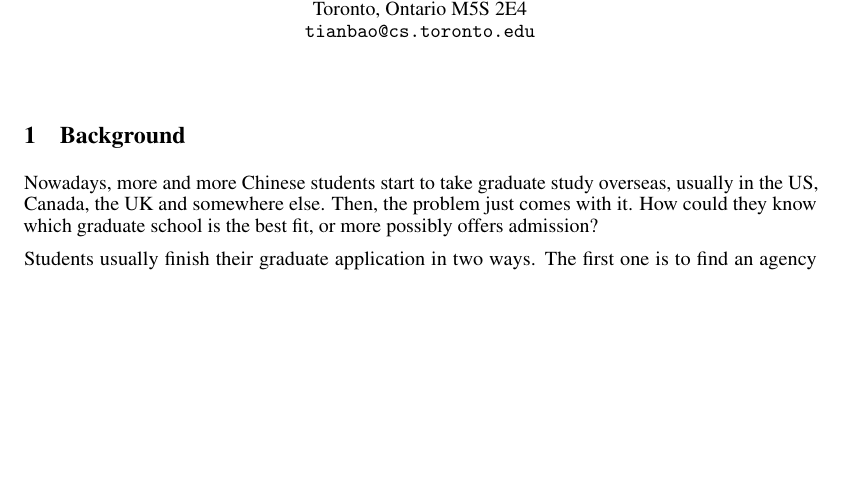
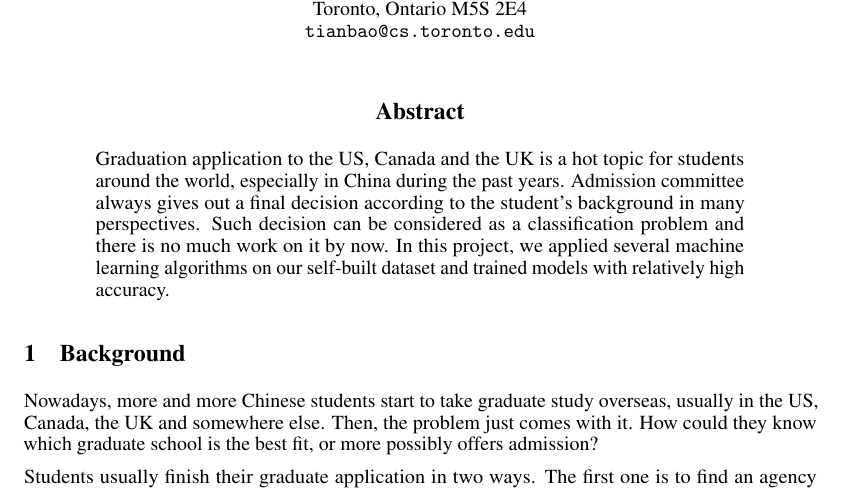
Before and after one commit to TianbaoLi/Ad-or-Rej, a LaTeX paper (Report/CSC2515_Report_TianbaoLi.tex): part of page 1 of 2, cut so that both start at the same text, the shorter picture padded with empty space. Compiled offline with pdfLaTeX.

Commit message:
Abstract

```diff
--- a/Report/CSC2515_Report_TianbaoLi.tex
+++ b/Report/CSC2515_Report_TianbaoLi.tex
@@ -67,14 +67,9 @@
 
 \maketitle
 
-%\begin{abstract}
-%  The abstract paragraph should be indented \nicefrac{1}{2}~inch
-%  (3~picas) on both the left- and right-hand margins. Use 10~point
-%  type, with a vertical spacing (leading) of 11~points.  The word
-%  \textbf{Abstract} must be centered, bold, and in point size 12. Two
-%  line spaces precede the abstract. The abstract must be limited to
-%  one paragraph.
-%\end{abstract}
+\begin{abstract}
+Graduation application to the US, Canada and the UK is a hot topic for students around the world, especially in China during the past years. Admission committee always gives out a final decision according to the student's background in many perspectives. Such decision can be considered as a classification problem and there is no much work on it by now. In this project, we applied several machine learning algorithms on our self-built dataset and trained models with relatively high accuracy.
+\end{abstract}
 
 \section{Background}
 
```
Also changed, not shown: Report/CSC2515_Report_TianbaoLi.pdf, 4 other files.
